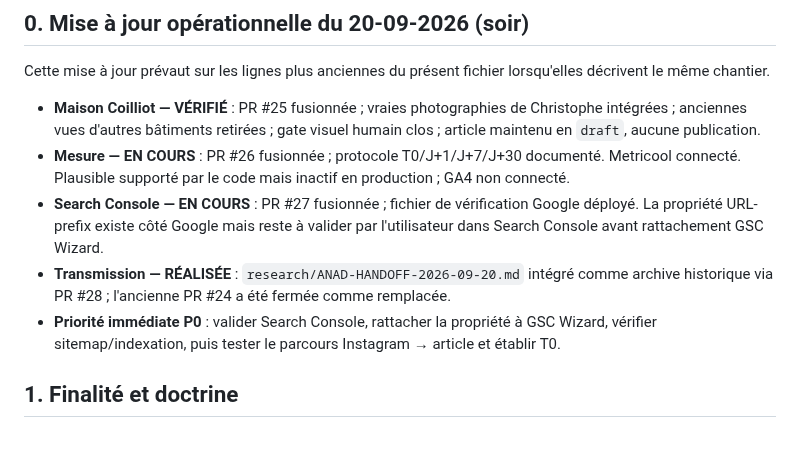
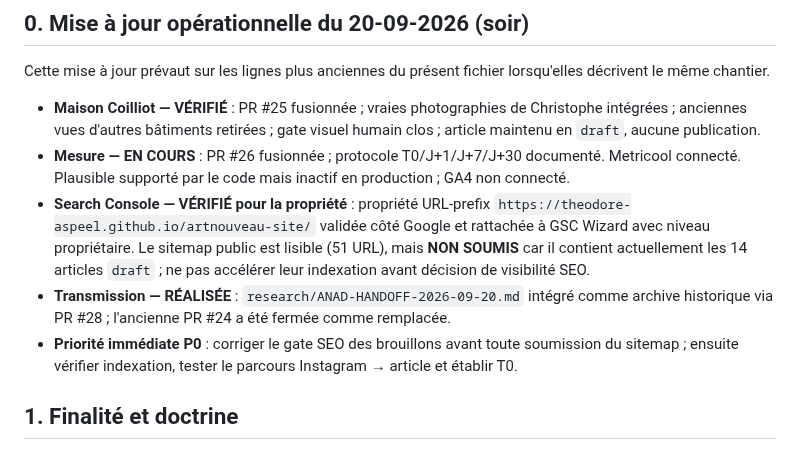
Before and after one commit to Theodore-Aspeel/artnouveau-site, a Markdown page: research/ANAD-PROJECT-STATE.md, the part around the change. Rendered like a GitHub page.

Commit message:
docs: record verified Search Console ownership

```diff
--- a/research/ANAD-PROJECT-STATE.md
+++ b/research/ANAD-PROJECT-STATE.md
@@ -11,9 +11,9 @@ Cette mise à jour prévaut sur les lignes plus anciennes du présent fichier lo
 
 - **Maison Coilliot — VÉRIFIÉ** : PR #25 fusionnée ; vraies photographies de Christophe intégrées ; anciennes vues d'autres bâtiments retirées ; gate visuel humain clos ; article maintenu en `draft`, aucune publication.
 - **Mesure — EN COURS** : PR #26 fusionnée ; protocole T0/J+1/J+7/J+30 documenté. Metricool connecté. Plausible supporté par le code mais inactif en production ; GA4 non connecté.
-- **Search Console — EN COURS** : PR #27 fusionnée ; fichier de vérification Google déployé. La propriété URL-prefix existe côté Google mais reste à valider par l'utilisateur dans Search Console avant rattachement GSC Wizard.
+- **Search Console — VÉRIFIÉ pour la propriété** : propriété URL-prefix `https://theodore-aspeel.github.io/artnouveau-site/` validée côté Google et rattachée à GSC Wizard avec niveau propriétaire. Le sitemap public est lisible (51 URL), mais **NON SOUMIS** car il contient actuellement les 14 articles `draft` ; ne pas accélérer leur indexation avant décision de visibilité SEO.
 - **Transmission — RÉALISÉE** : `research/ANAD-HANDOFF-2026-09-20.md` intégré comme archive historique via PR #28 ; l'ancienne PR #24 a été fermée comme remplacée.
-- **Priorité immédiate P0** : valider Search Console, rattacher la propriété à GSC Wizard, vérifier sitemap/indexation, puis tester le parcours Instagram → article et établir T0.
+- **Priorité immédiate P0** : corriger le gate SEO des brouillons avant toute soumission du sitemap ; ensuite vérifier indexation, tester le parcours Instagram → article et établir T0.
 
 ## 1. Finalité et doctrine
 
```
